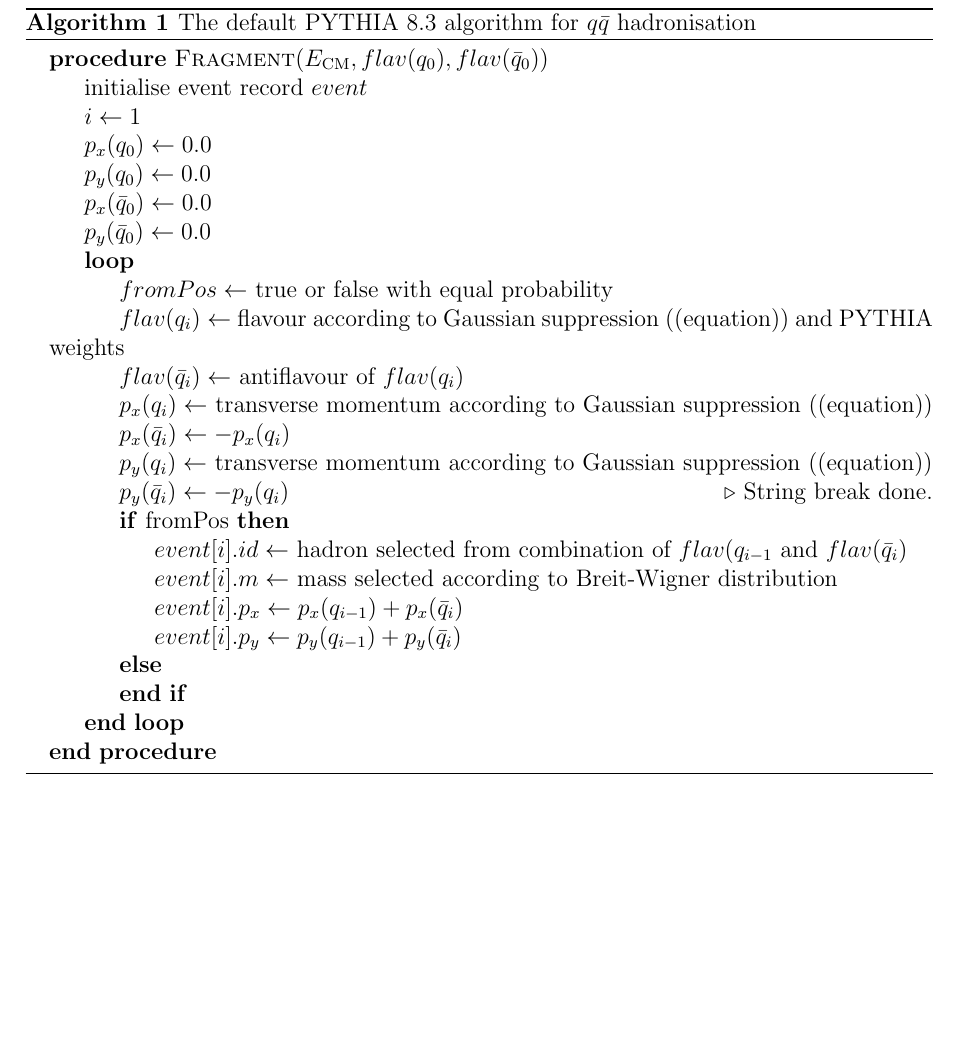
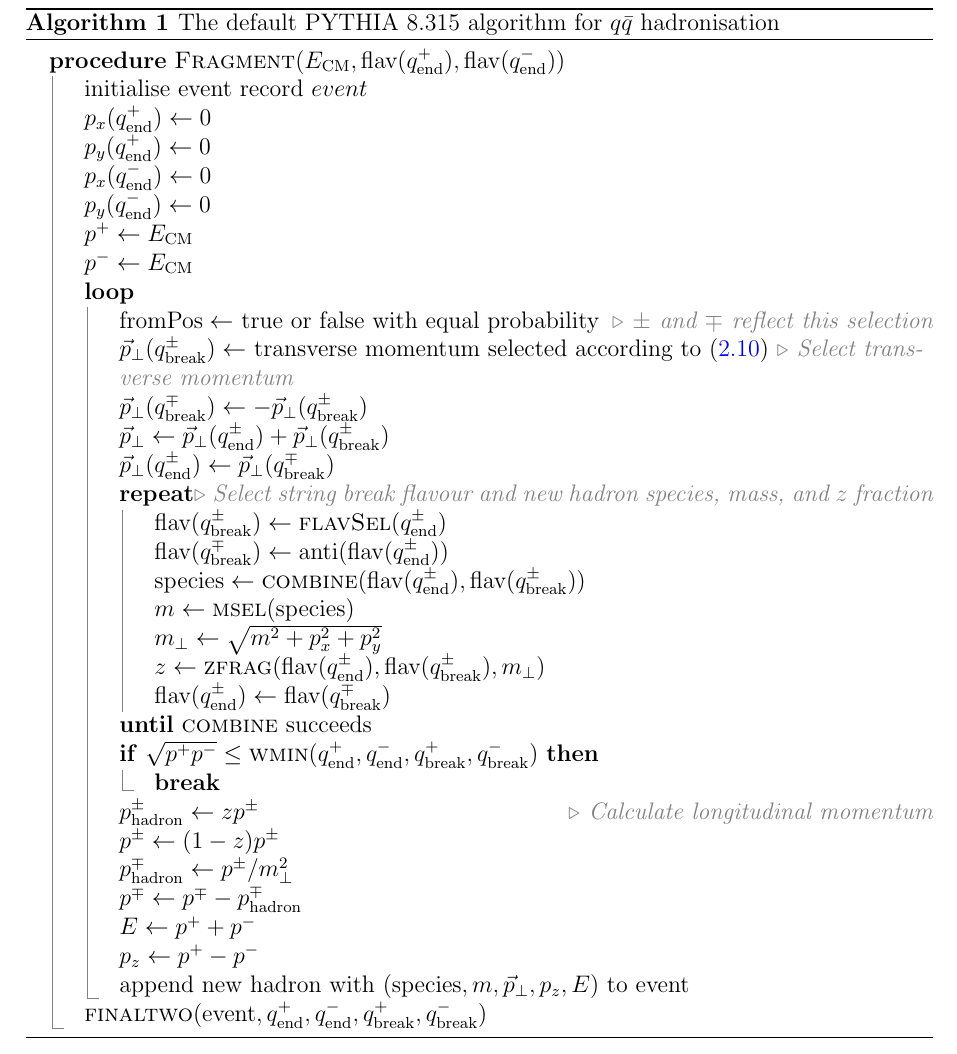
Before and after one commit to anariya/honours-thesis, a LaTeX thesis (thesis.tex): part of page 19 of 28, cut so that both start at the same text, the shorter picture padded with empty space. Compiled offline with pdfLaTeX.

Commit message:
write fragmentation algorithm

```diff
--- a/thesis.tex
+++ b/thesis.tex
@@ -10,6 +10,7 @@
 \usepackage{algorithm}
 \usepackage{algorithmicx}
 \usepackage{algpseudocode}
+\usepackage{algpseudocodex}
 \usepackage{tikz}
 \usepackage{tikz-feynman}
 \usepackage[a4paper, margin=2.5cm]{geometry}
@@ -307,31 +308,43 @@
 
 
 \begin{algorithm}
-  \caption{The default PYTHIA 8.3 algorithm for $q\bar{q}$ hadronisation} \label{alg:default}
+  \caption{The default PYTHIA 8.315 algorithm for $q\bar{q}$ hadronisation} \label{alg:default}
   \begin{algorithmic}
-    \Procedure{Fragment}{$E_\text{CM}, flav(q_0), flav(\bar{q}_0)$}
-    \State initialise event record $event$
-    \State $i \gets 1$
-    \State $p_x(q_0) \gets 0.0$
-    \State $p_y(q_0) \gets 0.0$
-    \State $p_x(\bar{q}_0) \gets 0.0$
-    \State $p_y(\bar{q}_0) \gets 0.0$
-    \Loop
-    \State $fromPos \gets$ true or false with equal probability
-    \State $flav(q_i) \gets$ flavour according to Gaussian suppression ((equation)) and PYTHIA weights
-    \State $flav(\bar{q}_i) \gets$ antiflavour of $flav(q_i)$
-    \State $p_x(q_i) \gets$ transverse momentum according to Gaussian suppression ((equation))
-    \State $p_x(\bar{q}_i) \gets -p_x(q_i)$
-    \State $p_y(q_i) \gets$ transverse momentum according to Gaussian suppression ((equation))
-    \State $p_y(\bar{q}_i) \gets -p_y(q_i)$ \Comment {String break done.}
-    \If{fromPos}
-    \State $event[i].id \gets$ hadron selected from combination of $flav(q_{i-1}$ and $flav(\bar{q}_i)$
-    \State $event[i].m \gets$ mass selected according to Breit-Wigner distribution
-    \State $event[i].p_x \gets p_x(q_{i-1}) + p_x(\bar{q}_i)$
-    \State $event[i].p_y \gets p_y(q_{i-1}) + p_y(\bar{q}_i)$
-    \Else
-    \EndIf
-    \EndLoop
+    \Procedure{Fragment}{$E_\text{CM}, \text{flav}(q_\text{end}^+), \text{flav}(q_\text{end}^-)$}
+      \State initialise event record $event$
+      \State $p_x(q_\text{end}^+) \gets 0$
+      \State $p_y(q_\text{end}^+) \gets 0$
+      \State $p_x(q_\text{end}^-) \gets 0$
+      \State $p_y(q_\text{end}^-) \gets 0$
+      \State $p^+ \gets E_\text{CM}$
+      \State $p^- \gets E_\text{CM}$
+      \Loop
+        \State $\text{fromPos} \gets$ true or false with equal probability \Comment{$\pm$ and $\mp$ reflect this selection}
+        \State $\vec{p}_\perp(q_\text{break}^\pm) \gets$ transverse momentum selected according to \eqref{eq:schwinger-mechanism} \Comment{Select transverse momentum}
+        \State $\vec{p}_\perp(q_\text{break}^\mp) \gets -\vec{p}_\perp(q_\text{break}^\pm)$
+        \State $\vec{p}_\perp \gets \vec{p}_\perp(q_\text{end}^\pm) + \vec{p}_\perp(q_\text{break}^\pm)$
+        \State $\vec{p}_\perp(q_\text{end}^\pm) \gets \vec{p}_\perp(q_\text{break}^\mp)$
+        \Repeat \Comment{Select string break flavour and new hadron species, mass, and $z$ fraction}
+          \State $\text{flav}(q_\text{break}^\pm) \gets \textsc{flavSel}(q_\text{end}^\pm)$
+          \State $\text{flav}(q_\text{break}^\mp) \gets \text{anti}(\text{flav}(q_\text{end}^\pm))$
+          \State $\text{species} \gets \textsc{combine}(\text{flav}(q_\text{end}^\pm), \text{flav}(q_\text{break}^\pm))$
+          \State $m \gets \textsc{msel}(\text{species})$
+          \State $m_\perp \gets \sqrt{m^2 + p_x^2 + p_y^2}$
+          \State $z \gets \textsc{zfrag}(\text{flav}(q_\text{end}^\pm), \text{flav}(q_\text{break}^\pm), m_\perp)$
+          \State $\text{flav}(q_\text{end}^\pm) \gets \text{flav}(q_\text{break}^\mp)$
+        \Until {$\textsc{combine}$ succeeds}
+        \If {$\sqrt{p^+ p^-} \leq \textsc{wmin}(q_\text{end}^+,q_\text{end}^-, q_\text{break}^+,q_\text{break}^-)$}
+          \State $\textbf{break}$
+        \EndIf
+        \State $p^\pm_\text{hadron} \gets z p^\pm$ \Comment{Calculate longitudinal momentum}
+        \State $p^\pm \gets (1 - z) p^\pm$
+        \State $p^\mp_\text{hadron} \gets p^\pm / m_\perp^2$
+        \State $p^\mp \gets p^\mp - p^\mp_\text{hadron}$
+        \State $E \gets p^+ + p^-$
+        \State $p_{z} \gets p^+ - p^-$
+        \State $\text{append new hadron with } (\text{species}, m, \vec{p}_\perp, p_z, E) \text{ to event}$
+      \EndLoop
+      \State $\textsc{finaltwo}(\text{event}, q_\text{end}^+,q_\text{end}^-, q_\text{break}^+,q_\text{break}^-)$
     \EndProcedure
   \end{algorithmic}
 \end{algorithm}
```
